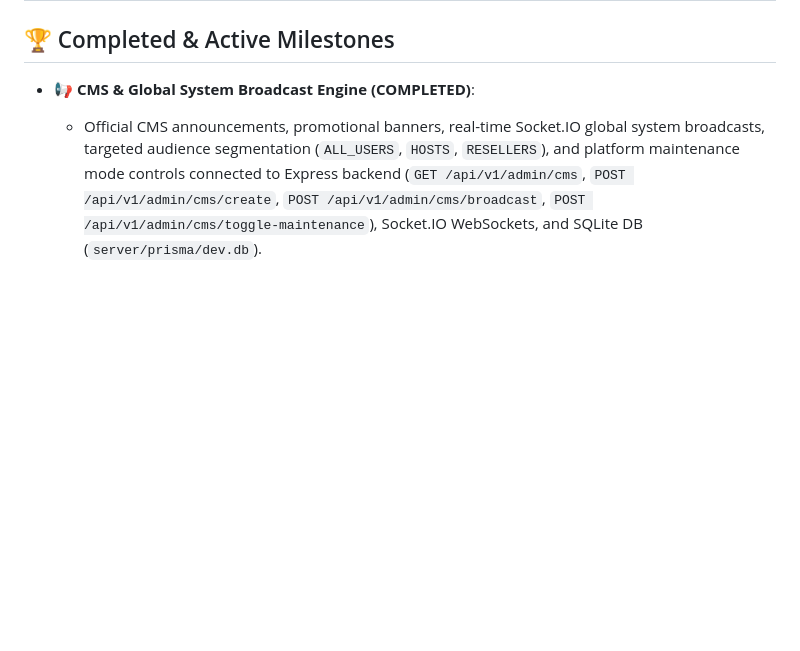
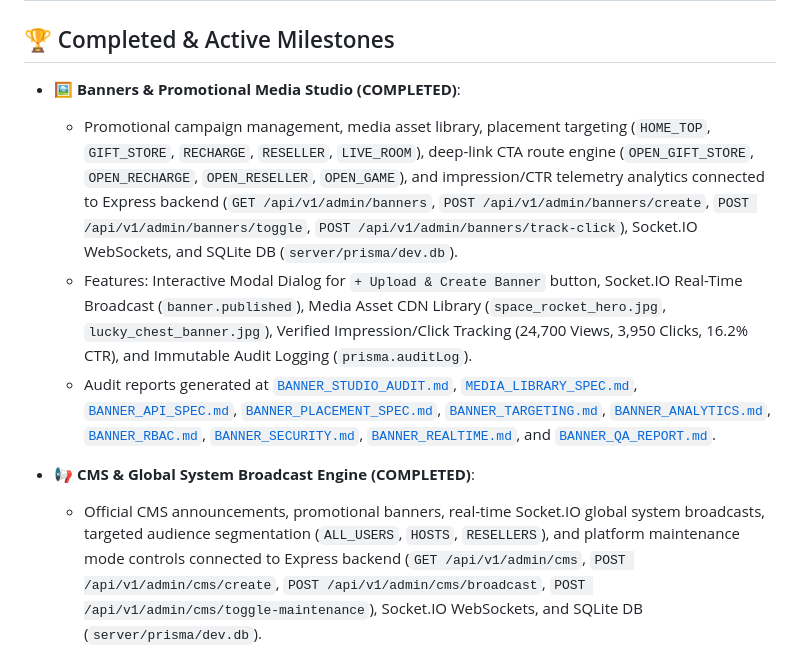
Before and after one commit to AhmedJunaid333/aura-live-voice-chat, a Markdown page: plan.md, the part around the change. Rendered like a GitHub page; blank space fills up the shorter version.

Commit message:
docs: update plan.md with completed Banners & Promotional Media Studio milestones

```diff
--- a/plan.md
+++ b/plan.md
@@ -1,6 +1,11 @@
 # Aura Live Voice Chat – Production Implementation Plan
 
 ## 🏆 Completed & Active Milestones
+- **🖼️ Banners & Promotional Media Studio (COMPLETED)**:
+  - Promotional campaign management, media asset library, placement targeting (`HOME_TOP`, `GIFT_STORE`, `RECHARGE`, `RESELLER`, `LIVE_ROOM`), deep-link CTA route engine (`OPEN_GIFT_STORE`, `OPEN_RECHARGE`, `OPEN_RESELLER`, `OPEN_GAME`), and impression/CTR telemetry analytics connected to Express backend (`GET /api/v1/admin/banners`, `POST /api/v1/admin/banners/create`, `POST /api/v1/admin/banners/toggle`, `POST /api/v1/admin/banners/track-click`), Socket.IO WebSockets, and SQLite DB (`server/prisma/dev.db`).
+  - Features: Interactive Modal Dialog for `+ Upload & Create Banner` button, Socket.IO Real-Time Broadcast (`banner.published`), Media Asset CDN Library (`space_rocket_hero.jpg`, `lucky_chest_banner.jpg`), Verified Impression/Click Tracking (24,700 Views, 3,950 Clicks, 16.2% CTR), and Immutable Audit Logging (`prisma.auditLog`).
+  - Audit reports generated at [`BANNER_STUDIO_AUDIT.md`](file:///d:/Auralive/BANNER_STUDIO_AUDIT.md), [`MEDIA_LIBRARY_SPEC.md`](file:///d:/Auralive/MEDIA_LIBRARY_SPEC.md), [`BANNER_API_SPEC.md`](file:///d:/Auralive/BANNER_API_SPEC.md), [`BANNER_PLACEMENT_SPEC.md`](file:///d:/Auralive/BANNER_PLACEMENT_SPEC.md), [`BANNER_TARGETING.md`](file:///d:/Auralive/BANNER_TARGETING.md), [`BANNER_ANALYTICS.md`](file:///d:/Auralive/BANNER_ANALYTICS.md), [`BANNER_RBAC.md`](file:///d:/Auralive/BANNER_RBAC.md), [`BANNER_SECURITY.md`](file:///d:/Auralive/BANNER_SECURITY.md), [`BANNER_REALTIME.md`](file:///d:/Auralive/BANNER_REALTIME.md), and [`BANNER_QA_REPORT.md`](file:///d:/Auralive/BANNER_QA_REPORT.md).
+
 - **📢 CMS & Global System Broadcast Engine (COMPLETED)**:
   - Official CMS announcements, promotional banners, real-time Socket.IO global system broadcasts, targeted audience segmentation (`ALL_USERS`, `HOSTS`, `RESELLERS`), and platform maintenance mode controls connected to Express backend (`GET /api/v1/admin/cms`, `POST /api/v1/admin/cms/create`, `POST /api/v1/admin/cms/broadcast`, `POST /api/v1/admin/cms/toggle-maintenance`), Socket.IO WebSockets, and SQLite DB (`server/prisma/dev.db`).
   - Features: Interactive Modal Dialog for `+ Create Announcement` and `📢 Send System Broadcast` buttons, Socket.IO Real-time Events (`cms.published`, `system.broadcast`, `system.maintenance`), Promotional Banner Deep-Links, Maintenance Mode Alert Lock, and Immutable Audit Logging (`prisma.auditLog`).
```
